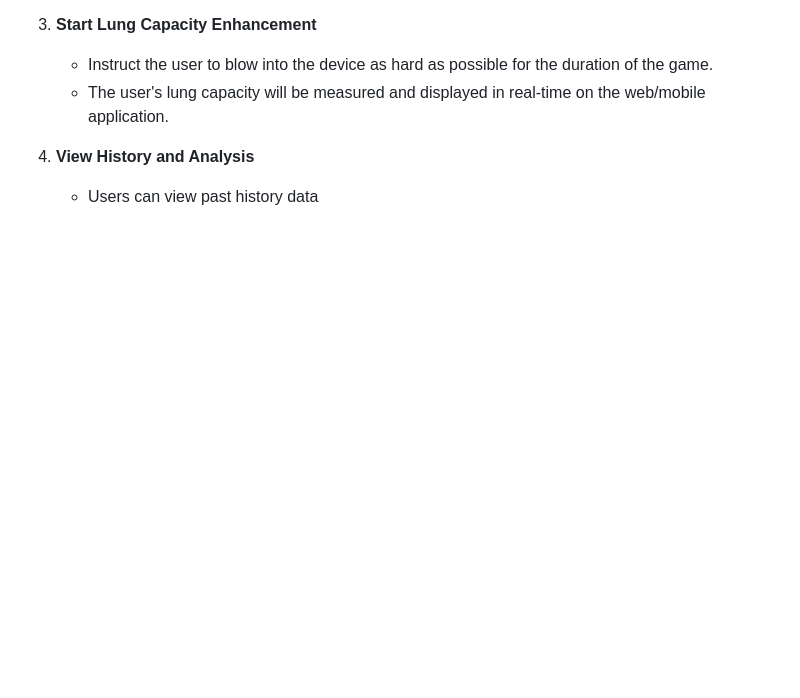
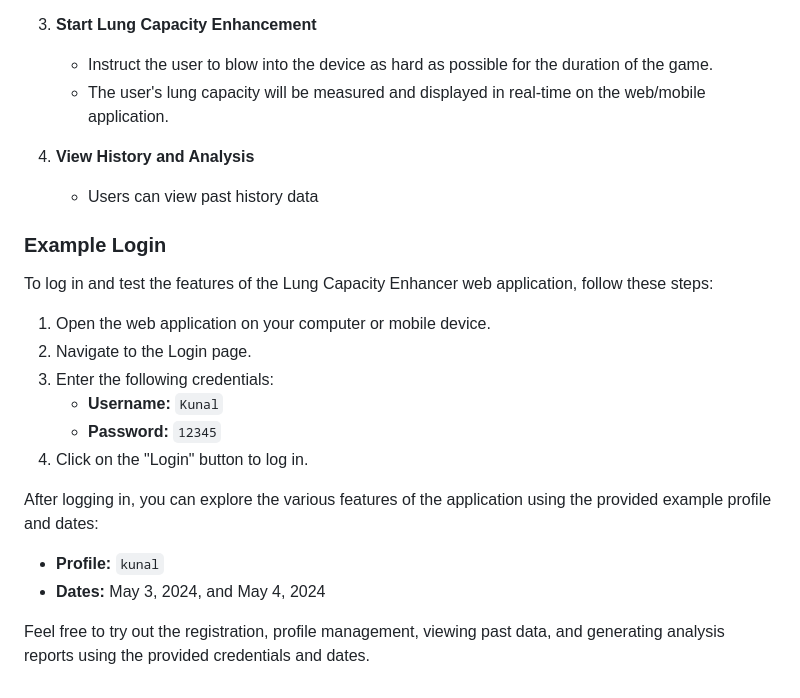
Before and after one commit to Kunal-Wagh282/Lung_Capacity_Enhancer-GDSC-Repo-, a Markdown page: README.md, the part around the change. Rendered like a GitHub page; blank space fills up the shorter version.

```diff
--- a/README.md
+++ b/README.md
@@ -178,3 +178,21 @@ This is a Django-based backend API that provides various functionalities such as
 
 4. **View History and Analysis**
    - Users can view past history data
+
+### Example Login
+
+To log in and test the features of the Lung Capacity Enhancer web application, follow these steps:
+
+1. Open the web application on your computer or mobile device.
+2. Navigate to the Login page.
+3. Enter the following credentials:
+   - **Username:** `Kunal`
+   - **Password:** `12345`
+4. Click on the "Login" button to log in.
+
+After logging in, you can explore the various features of the application using the provided example profile and dates:
+
+- **Profile:** `kunal`
+- **Dates:** May 3, 2024, and May 4, 2024
+
+Feel free to try out the registration, profile management, viewing past data, and generating analysis reports using the provided credentials and dates.
```
